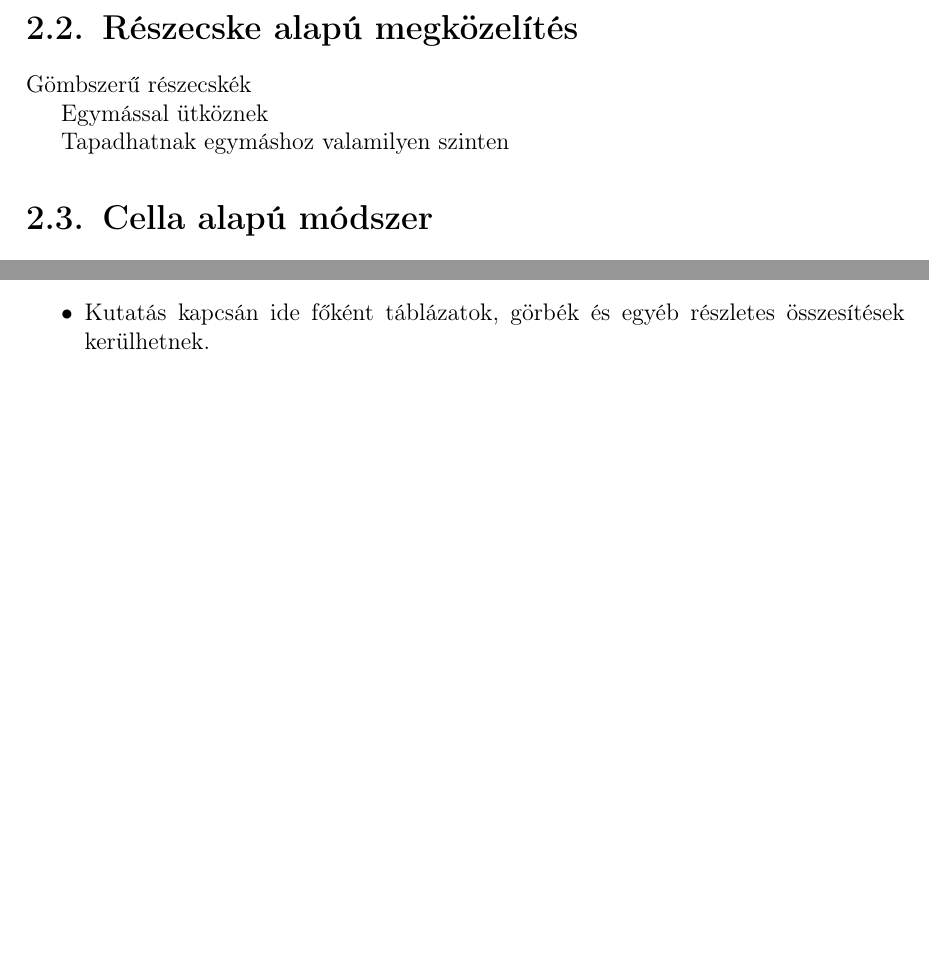
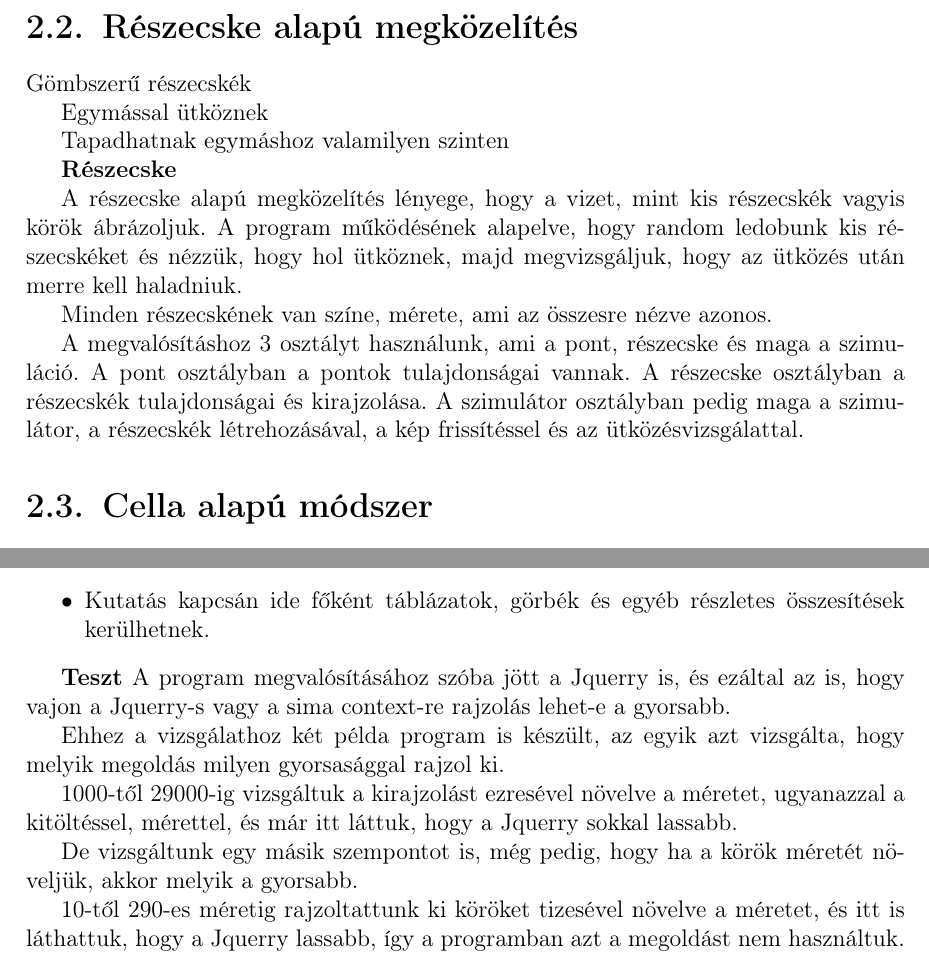
Before and after one commit to kardosi/Szakdolgozat, a LaTeX document (szakdolgozat/dolgozat.tex, which reads szakdolgozat/chapters/2_concept.tex, szakdolgozat/chapters/5_test.tex): two parts of pages 7 and 11 of 14 before the commit and two parts of pages 8 and 12 of 15 after it, joined at a grey line, cut so that both start at the same text, the shorter picture padded with empty space. Compiled offline with pdfLaTeX.

Commit message:
Introduction, Concept, Test start writing

```diff
--- a/szakdolgozat/chapters/2_concept.tex
+++ b/szakdolgozat/chapters/2_concept.tex
@@ -11,6 +23,14 @@ Gömbszerű részecskék
 Egymással ütköznek
 
 Tapadhatnak egymáshoz valamilyen szinten
+
+\textbf{Részecske}
+
+A részecske alapú megközelítés lényege, hogy a vizet, mint kis részecskék vagyis körök ábrázoljuk. A program működésének alapelve, hogy random ledobunk kis részecskéket és nézzük, hogy hol ütköznek, majd megvizsgáljuk, hogy az ütközés után merre kell haladniuk.
+
+Minden részecskének van színe, mérete, ami az összesre nézve azonos.
+
+A megvalósításhoz 3 osztályt használunk, ami a pont, részecske és maga a szimuláció. A pont osztályban a pontok tulajdonságai vannak. A részecske osztályban  a részecskék tulajdonságai és kirajzolása. A szimulátor osztályban pedig maga a szimulátor, a részecskék létrehozásával, a kép frissítéssel és az ütközésvizsgálattal.
 
 \Section{Cella alapú módszer}
 
--- a/szakdolgozat/chapters/5_test.tex
+++ b/szakdolgozat/chapters/5_test.tex
@@ -8,4 +8,16 @@ Jellemzően az alábbi dolgok kerülhetnek ide.
 \item Tesztfuttatások. Le lehet írni a futási időket, memória és tárigényt.
 \item Felhasználói kézikönyv jellegű leírás. Kifejezetten a végfelhasználó szempontjából lehet azt bemutatni, hogy mit hogy lehet majd használni.
 \item Kutatás kapcsán ide főként táblázatok, görbék és egyéb részletes összesítések kerülhetnek.
+
 \end{itemize}
+
+\textbf{Teszt}
+A program megvalósításához szóba jött a Jquerry is, és ezáltal az is, hogy vajon a Jquerry-s vagy a sima context-re rajzolás lehet-e a gyorsabb.
+
+Ehhez a vizsgálathoz két példa program is készült, az egyik azt vizsgálta, hogy melyik megoldás milyen gyorsasággal rajzol ki.
+
+1000-től 29000-ig vizsgáltuk a kirajzolást ezresével növelve a méretet, ugyanazzal a kitöltéssel, mérettel, és már itt láttuk, hogy a Jquerry sokkal lassabb.
+
+De vizsgáltunk egy másik szempontot is, még pedig, hogy ha a körök méretét növeljük, akkor melyik a gyorsabb.
+
+10-től 290-es méretig rajzoltattunk ki köröket tizesével növelve a méretet, és itt is láthattuk, hogy a Jquerry lassabb, így a programban azt a megoldást nem használtuk.
```
Also changed, not shown: szakdolgozat/chapters/1_introduction.tex (+4 -0 lines), szakdolgozat/chapters/2_concept.tex (12 more changed lines).
